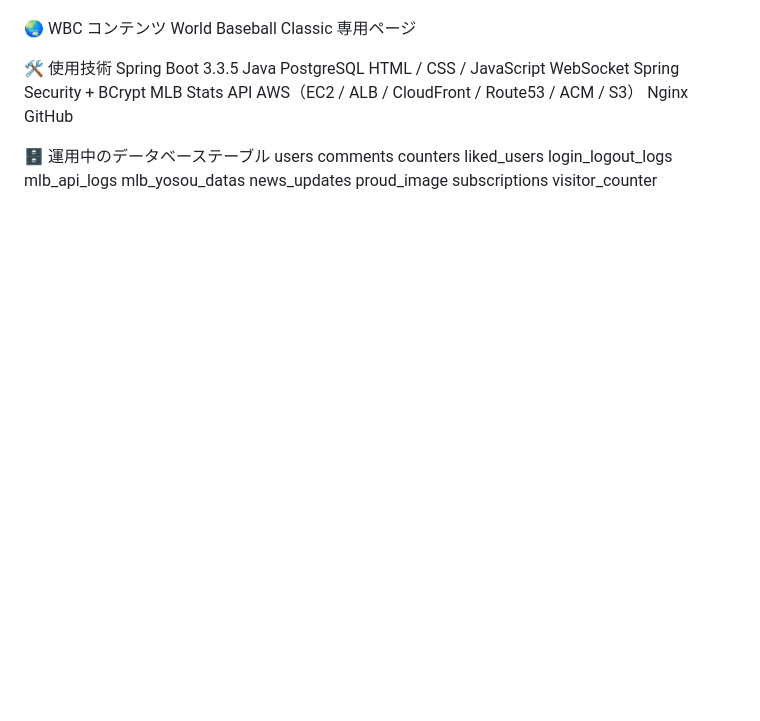
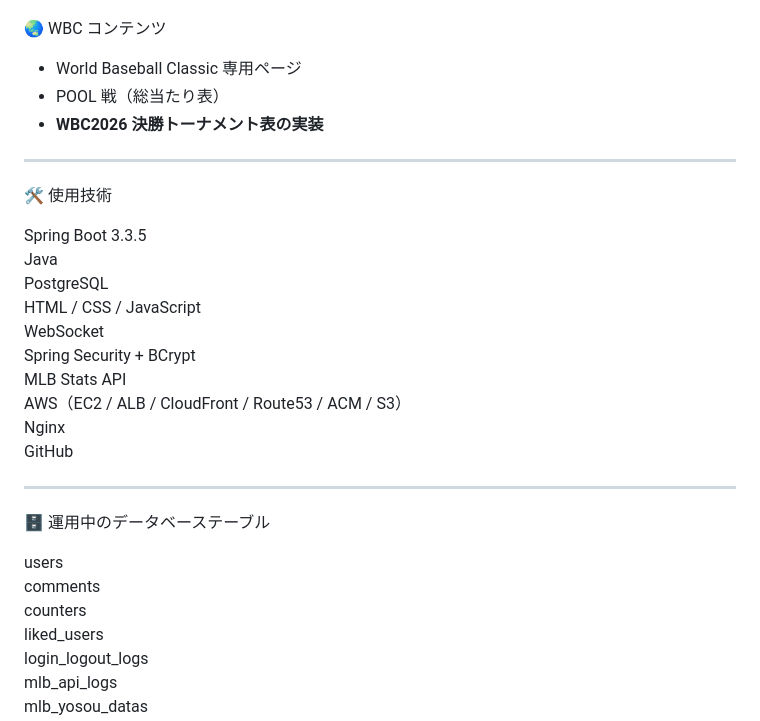
Before and after one commit to papa-seiji/DodgersShoheiApp, a Markdown page: README.md, the part around one of its changes. GitHub-like rendering; blank space fills up the shorter version.

```diff
--- a/README.md
+++ b/README.md
@@ -159,9 +174,13 @@ MLB Stats API を利用
 
 🌏 WBC コンテンツ
-World Baseball Classic 専用ページ
+- World Baseball Classic 専用ページ
+- POOL 戦（総当たり表）
+- **WBC2026 決勝トーナメント表の実装**
 
+---
 
 🛠 使用技術
+
 Spring Boot 3.3.5
 Java
 PostgreSQL
@@ -173,8 +192,10 @@ AWS（EC2 / ALB / CloudFront / Route53 / ACM / S3）
 Nginx
 GitHub
 
+---
 
 🗄️ 運用中のデータベーステーブル
+
 users
 comments
 counters
```
Also changed, not shown: other parts of README.md (+91 -76 lines).
